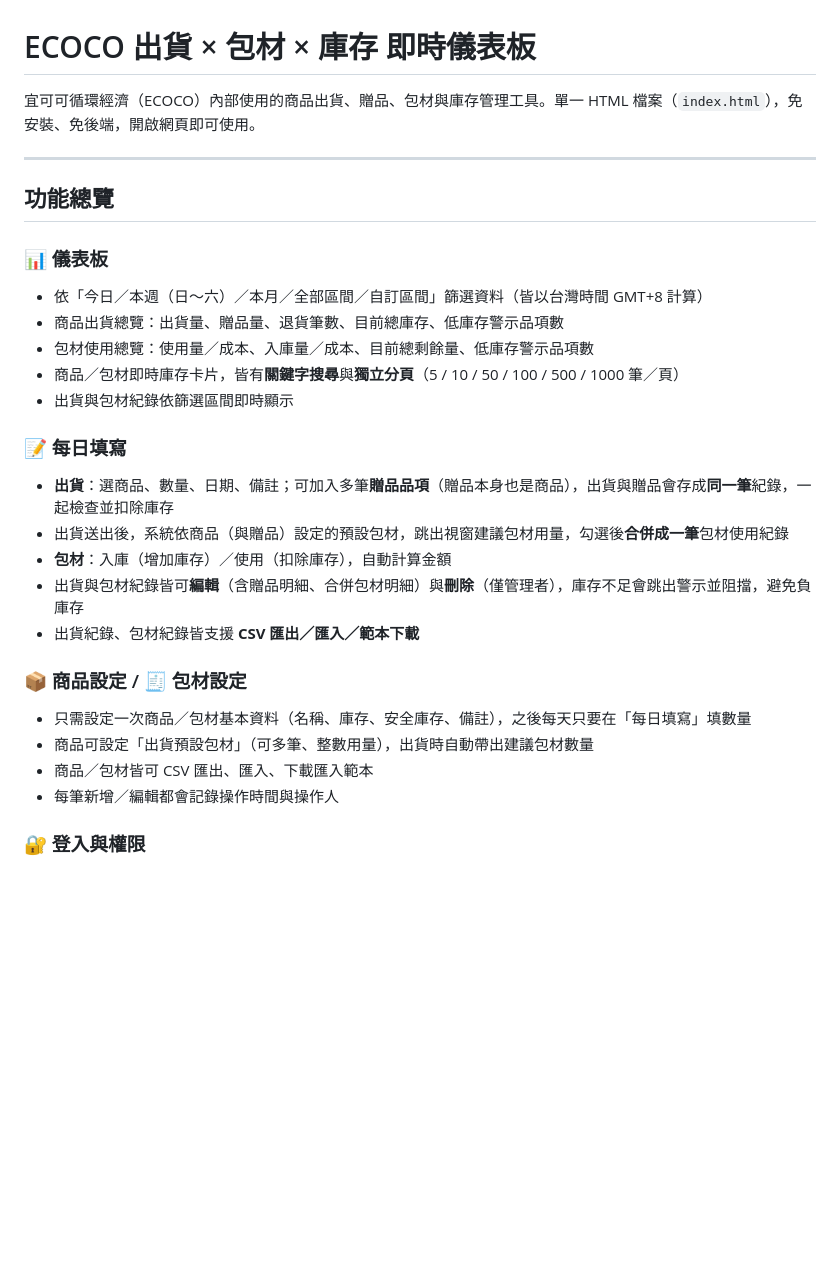
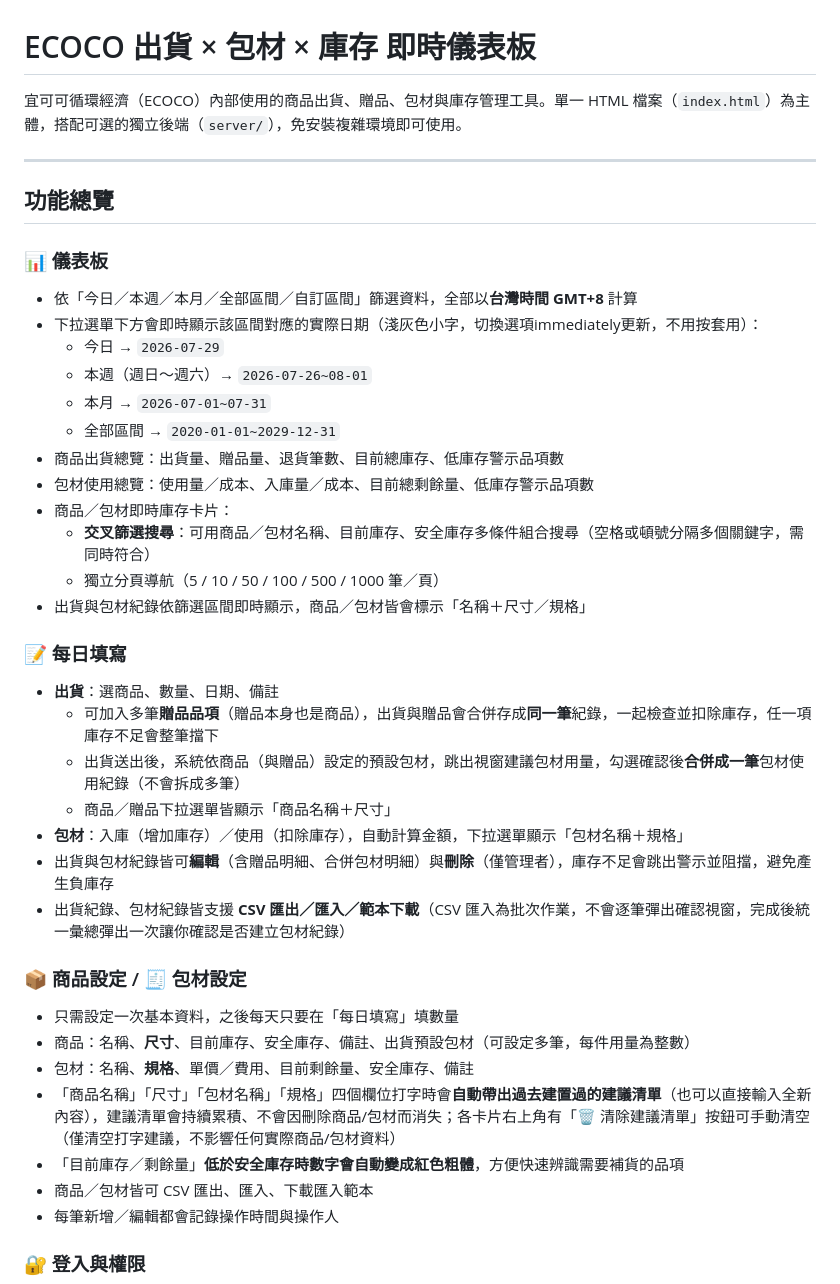
Before and after one commit to fen-ecoco/ECOCO_INV, a Markdown page: README.md, the part around one of its changes. Drawn GitHub-style; blank space fills up the shorter version.

```diff
--- a/README.md
+++ b/README.md
@@ -1,28 +1,40 @@
 # ECOCO 出貨 × 包材 × 庫存 即時儀表板
 
-宜可可循環經濟（ECOCO）內部使用的商品出貨、贈品、包材與庫存管理工具。單一 HTML 檔案（`index.html`），免安裝、免後端，開啟網頁即可使用。
+宜可可循環經濟（ECOCO）內部使用的商品出貨、贈品、包材與庫存管理工具。單一 HTML 檔案（`index.html`）為主體，搭配可選的獨立後端（`server/`），免安裝複雜環境即可使用。
 
 ---
 
 ## 功能總覽
 
 ### 📊 儀表板
-- 依「今日／本週（日～六）／本月／全部區間／自訂區間」篩選資料（皆以台灣時間 GMT+8 計算）
+- 依「今日／本週／本月／全部區間／自訂區間」篩選資料，全部以**台灣時間 GMT+8** 計算
+- 下拉選單下方會即時顯示該區間對應的實際日期（淺灰色小字，切換選項immediately更新，不用按套用）：
+  - 今日 → `2026-07-29`
+  - 本週（週日～週六）→ `2026-07-26~08-01`
+  - 本月 → `2026-07-01~07-31`
+  - 全部區間 → `2020-01-01~2029-12-31`
 - 商品出貨總覽：出貨量、贈品量、退貨筆數、目前總庫存、低庫存警示品項數
 - 包材使用總覽：使用量／成本、入庫量／成本、目前總剩餘量、低庫存警示品項數
-- 商品／包材即時庫存卡片，皆有**關鍵字搜尋**與**獨立分頁**（5 / 10 / 50 / 100 / 500 / 1000 筆／頁）
-- 出貨與包材紀錄依篩選區間即時顯示
+- 商品／包材即時庫存卡片：
+  - **交叉篩選搜尋**：可用商品／包材名稱、目前庫存、安全庫存多條件組合搜尋（空格或頓號分隔多個關鍵字，需同時符合）
+  - 獨立分頁導航（5 / 10 / 50 / 100 / 500 / 1000 筆／頁）
+- 出貨與包材紀錄依篩選區間即時顯示，商品／包材皆會標示「名稱＋尺寸／規格」
 
 ### 📝 每日填寫
-- **出貨**：選商品、數量、日期、備註；可加入多筆**贈品品項**（贈品本身也是商品），出貨與贈品會存成**同一筆**紀錄，一起檢查並扣除庫存
-- 出貨送出後，系統依商品（與贈品）設定的預設包材，跳出視窗建議包材用量，勾選後**合併成一筆**包材使用紀錄
-- **包材**：入庫（增加庫存）／使用（扣除庫存），自動計算金額
-- 出貨與包材紀錄皆可**編輯**（含贈品明細、合併包材明細）與**刪除**（僅管理者），庫存不足會跳出警示並阻擋，避免負庫存
-- 出貨紀錄、包材紀錄皆支援 **CSV 匯出／匯入／範本下載**
+- **出貨**：選商品、數量、日期、備註
+  - 可加入多筆**贈品品項**（贈品本身也是商品），出貨與贈品會合併存成**同一筆**紀錄，一起檢查並扣除庫存，任一項庫存不足會整筆擋下
+  - 出貨送出後，系統依商品（與贈品）設定的預設包材，跳出視窗建議包材用量，勾選確認後**合併成一筆**包材使用紀錄（不會拆成多筆）
+  - 商品／贈品下拉選單皆顯示「商品名稱＋尺寸」
+- **包材**：入庫（增加庫存）／使用（扣除庫存），自動計算金額，下拉選單顯示「包材名稱＋規格」
+- 出貨與包材紀錄皆可**編輯**（含贈品明細、合併包材明細）與**刪除**（僅管理者），庫存不足會跳出警示並阻擋，避免產生負庫存
+- 出貨紀錄、包材紀錄皆支援 **CSV 匯出／匯入／範本下載**（CSV 匯入為批次作業，不會逐筆彈出確認視窗，完成後統一彙總彈出一次讓你確認是否建立包材紀錄）
 
 ### 📦 商品設定 / 🧾 包材設定
-- 只需設定一次商品／包材基本資料（名稱、庫存、安全庫存、備註），之後每天只要在「每日填寫」填數量
-- 商品可設定「出貨預設包材」（可多筆、整數用量），出貨時自動帶出建議包材數量
+- 只需設定一次基本資料，之後每天只要在「每日填寫」填數量
+- 商品：名稱、**尺寸**、目前庫存、安全庫存、備註、出貨預設包材（可設定多筆，每件用量為整數）
+- 包材：名稱、**規格**、單價／費用、目前剩餘量、安全庫存、備註
+- 「商品名稱」「尺寸」「包材名稱」「規格」四個欄位打字時會**自動帶出過去建置過的建議清單**（也可以直接輸入全新內容），建議清單會持續累積、不會因刪除商品/包材而消失；各卡片右上角有「🗑 清除建議清單」按鈕可手動清空（僅清空打字建議，不影響任何實際商品/包材資料）
+- 「目前庫存／剩餘量」**低於安全庫存時數字會自動變成紅色粗體**，方便快速辨識需要補貨的品項
 - 商品／包材皆可 CSV 匯出、匯入、下載匯入範本
 - 每筆新增／編輯都會記錄操作時間與操作人
 
```
Also changed, not shown: other parts of README.md (+43 -29 lines).
